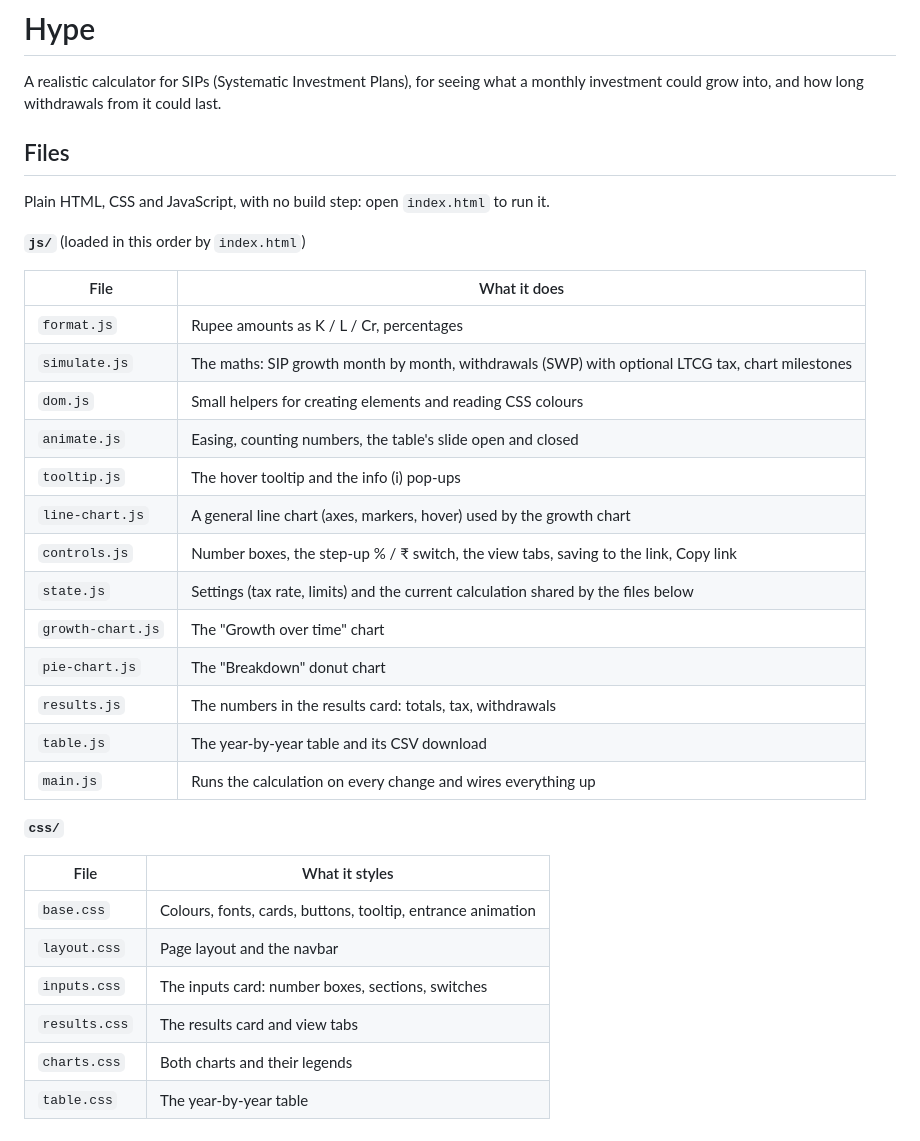
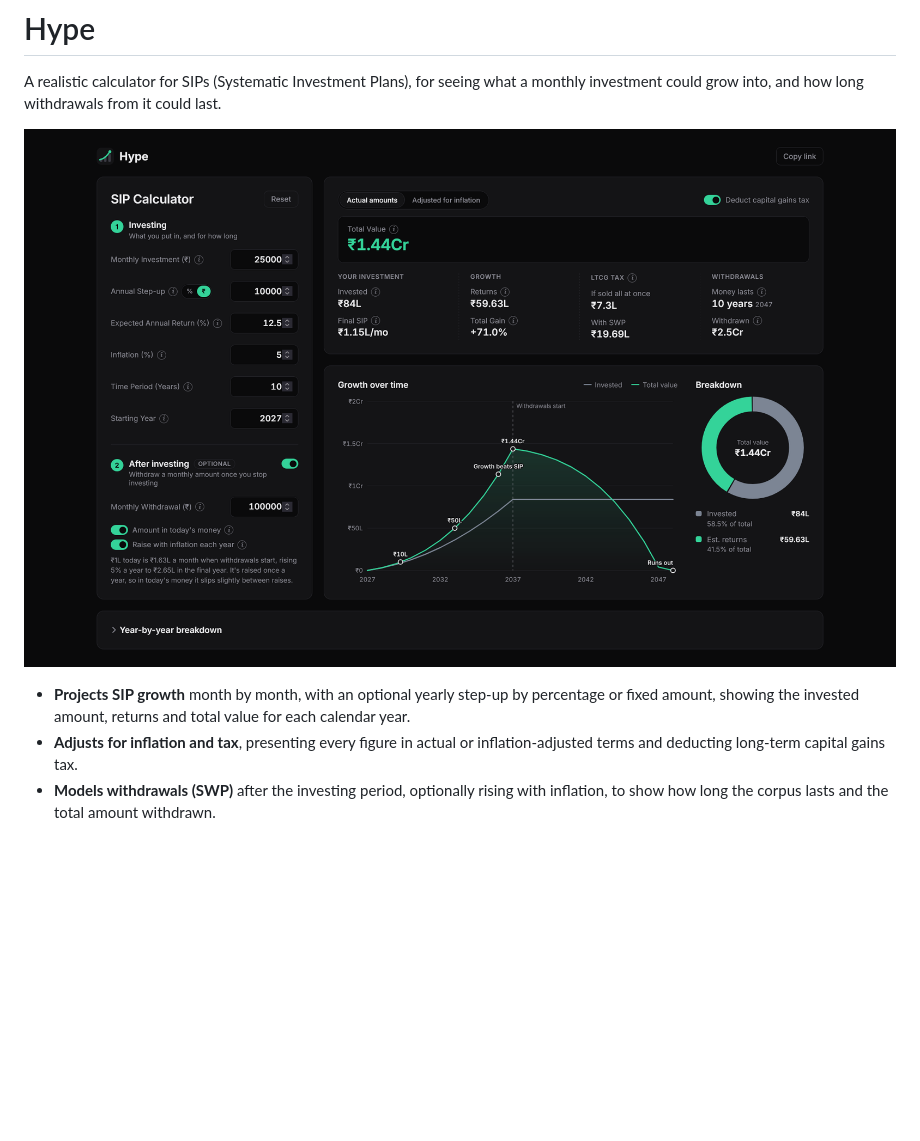
Before and after one commit to ggsayan/Hype, a Markdown page: README.md, the part around the change. Rendered like a GitHub page; pictures changed too: images/display.png (added); blank space fills up the shorter version.

Commit message:
Add screenshot and feature summary to README
Co-Authored-By: Claude Opus 5.5 <noreply@anthropic.com>

```diff
--- a/README.md
+++ b/README.md
@@ -2,35 +2,8 @@
 
 A realistic calculator for SIPs (Systematic Investment Plans), for seeing what a monthly investment could grow into, and how long withdrawals from it could last.
 
-## Files
+![Hype SIP calculator](images/display.png)
 
-Plain HTML, CSS and JavaScript, with no build step: open `index.html` to run it.
-
-**`js/`** (loaded in this order by `index.html`)
-
-| File | What it does |
-| --- | --- |
-| `format.js` | Rupee amounts as K / L / Cr, percentages |
-| `simulate.js` | The maths: SIP growth month by month, withdrawals (SWP) with optional LTCG tax, chart milestones |
-| `dom.js` | Small helpers for creating elements and reading CSS colours |
-| `animate.js` | Easing, counting numbers, the table's slide open and closed |
-| `tooltip.js` | The hover tooltip and the info (i) pop-ups |
-| `line-chart.js` | A general line chart (axes, markers, hover) used by the growth chart |
-| `controls.js` | Number boxes, the step-up % / ₹ switch, the view tabs, saving to the link, Copy link |
-| `state.js` | Settings (tax rate, limits) and the current calculation shared by the files below |
-| `growth-chart.js` | The "Growth over time" chart |
-| `pie-chart.js` | The "Breakdown" donut chart |
-| `results.js` | The numbers in the results card: totals, tax, withdrawals |
-| `table.js` | The year-by-year table and its CSV download |
-| `main.js` | Runs the calculation on every change and wires everything up |
-
-**`css/`**
-
-| File | What it styles |
-| --- | --- |
-| `base.css` | Colours, fonts, cards, buttons, tooltip, entrance animation |
-| `layout.css` | Page layout and the navbar |
-| `inputs.css` | The inputs card: number boxes, sections, switches |
-| `results.css` | The results card and view tabs |
-| `charts.css` | Both charts and their legends |
-| `table.css` | The year-by-year table |
+- **Projects SIP growth** month by month, with an optional yearly step-up by percentage or fixed amount, showing the invested amount, returns and total value for each calendar year.
+- **Adjusts for inflation and tax**, presenting every figure in actual or inflation-adjusted terms and deducting long-term capital gains tax.
+- **Models withdrawals (SWP)** after the investing period, optionally rising with inflation, to show how long the corpus lasts and the total amount withdrawn.
```
